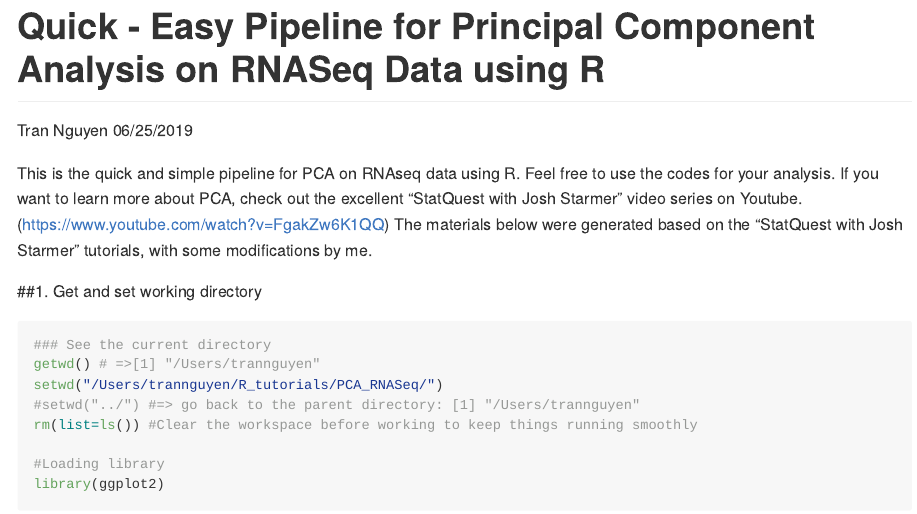
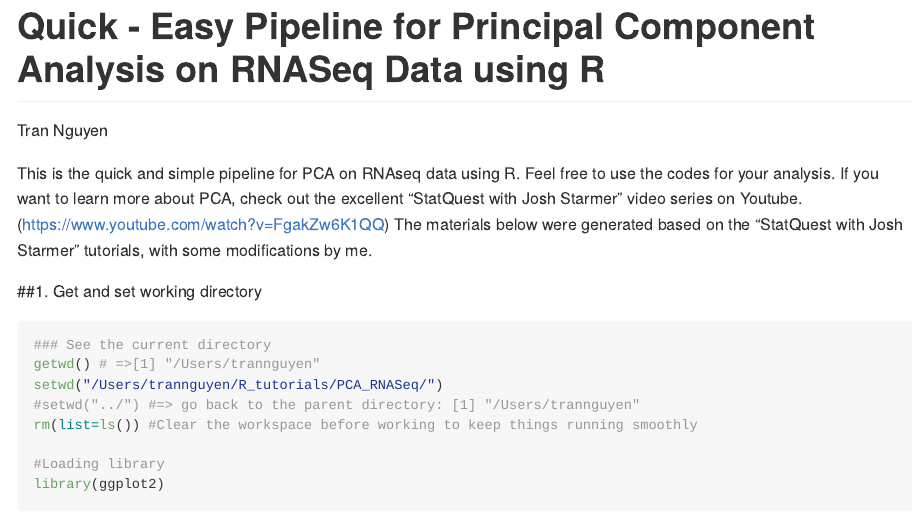
Before and after one commit to nhntran/PCA-for-RNAseq-data, an R Markdown document (PCA_RNASeq_data.Rmd): the page in a window 1100 px wide, from its top. Rendered offline with R 4.5, knitr and Pandoc, with nearby package versions; long lines of code are wrapped.

Commit message:
Change README.md

```diff
--- a/PCA_RNASeq_data.Rmd
+++ b/PCA_RNASeq_data.Rmd
@@ -1,7 +1,6 @@
 ---
 title: "Quick - Easy Pipeline for Principal Component Analysis on RNASeq Data using R"
 author: "Tran Nguyen"
-date: "06/25/2019"
 output:
   github_document:
     toc: true
```
Also changed, not shown: README.md.
